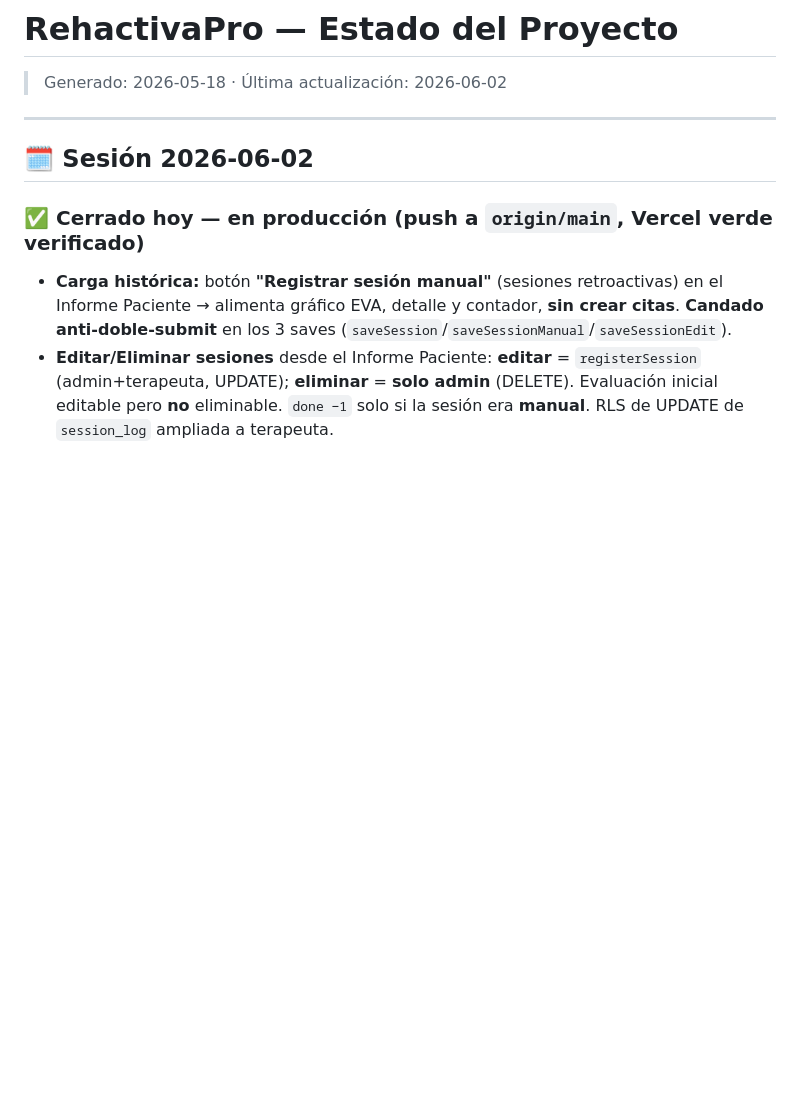
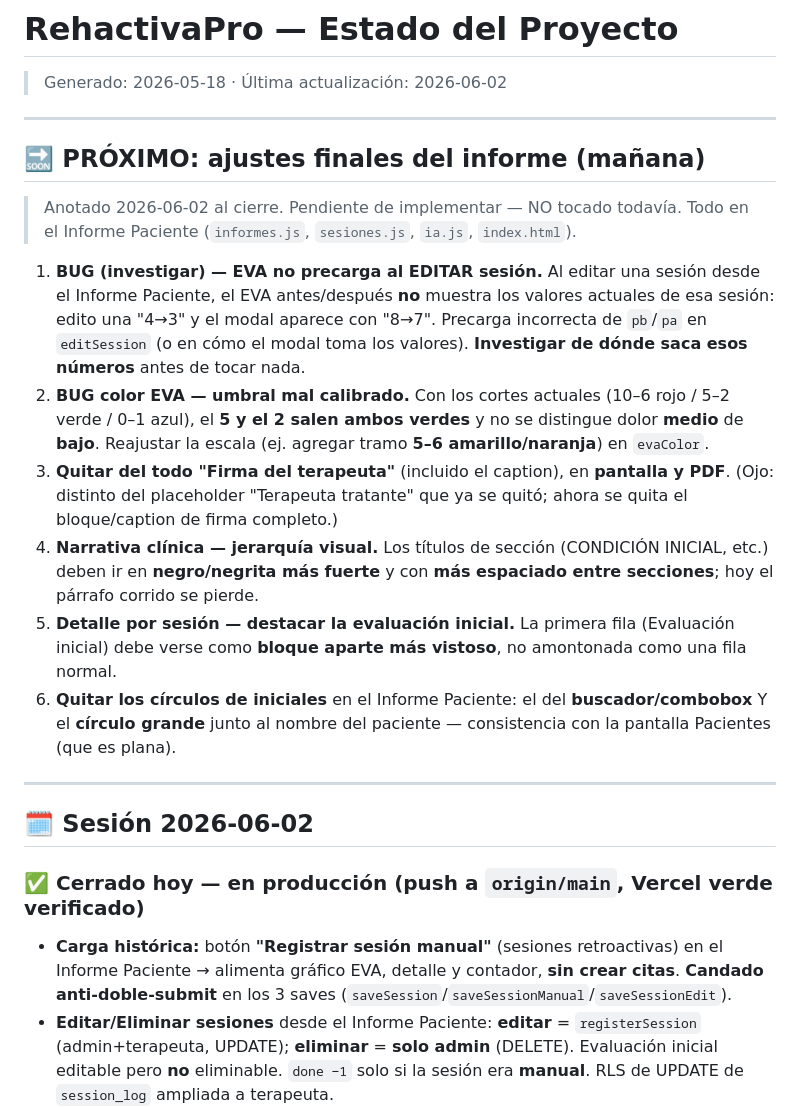
Before and after one commit to bundo123/rehactivapro, a Markdown page: PROYECTO_ESTADO.md, the part around the change. Rendered like a GitHub page; blank space fills up the shorter version.

Commit message:
docs: anota ajustes finales del informe
Bloque 'PRÓXIMO: ajustes finales del informe (mañana)' en PROYECTO_ESTADO.md:
bug de precarga EVA al editar sesión, recalibrar umbral de color EVA (5 y 2
ambos verdes), quitar 'Firma del terapeuta', jerarquía visual de la narrativa,
destacar la evaluación inicial en el detalle, y quitar los círculos de iniciales
del Informe Paciente. Solo registro, sin cambios de código.

Co-Authored-By: Claude Opus 4.8 <noreply@anthropic.com>

```diff
--- a/PROYECTO_ESTADO.md
+++ b/PROYECTO_ESTADO.md
@@ -1,6 +1,19 @@
 # RehactivaPro — Estado del Proyecto
 
 > Generado: 2026-05-18 · Última actualización: 2026-06-02
+
+---
+
+## 🔜 PRÓXIMO: ajustes finales del informe (mañana)
+
+> Anotado 2026-06-02 al cierre. Pendiente de implementar — NO tocado todavía. Todo en el Informe Paciente (`informes.js`, `sesiones.js`, `ia.js`, `index.html`).
+
+1. **BUG (investigar) — EVA no precarga al EDITAR sesión.** Al editar una sesión desde el Informe Paciente, el EVA antes/después **no** muestra los valores actuales de esa sesión: edito una "4→3" y el modal aparece con "8→7". Precarga incorrecta de `pb`/`pa` en `editSession` (o en cómo el modal toma los valores). **Investigar de dónde saca esos números** antes de tocar nada.
+2. **BUG color EVA — umbral mal calibrado.** Con los cortes actuales (10–6 rojo / 5–2 verde / 0–1 azul), el **5 y el 2 salen ambos verdes** y no se distingue dolor **medio** de **bajo**. Reajustar la escala (ej. agregar tramo **5–6 amarillo/naranja**) en `evaColor`.
+3. **Quitar del todo "Firma del terapeuta"** (incluido el caption), en **pantalla y PDF**. (Ojo: distinto del placeholder "Terapeuta tratante" que ya se quitó; ahora se quita el bloque/caption de firma completo.)
+4. **Narrativa clínica — jerarquía visual.** Los títulos de sección (CONDICIÓN INICIAL, etc.) deben ir en **negro/negrita más fuerte** y con **más espaciado entre secciones**; hoy el párrafo corrido se pierde.
+5. **Detalle por sesión — destacar la evaluación inicial.** La primera fila (Evaluación inicial) debe verse como **bloque aparte más vistoso**, no amontonada como una fila normal.
+6. **Quitar los círculos de iniciales** en el Informe Paciente: el del **buscador/combobox** Y el **círculo grande** junto al nombre del paciente — consistencia con la pantalla Pacientes (que es plana).
 
 ---
 
```
